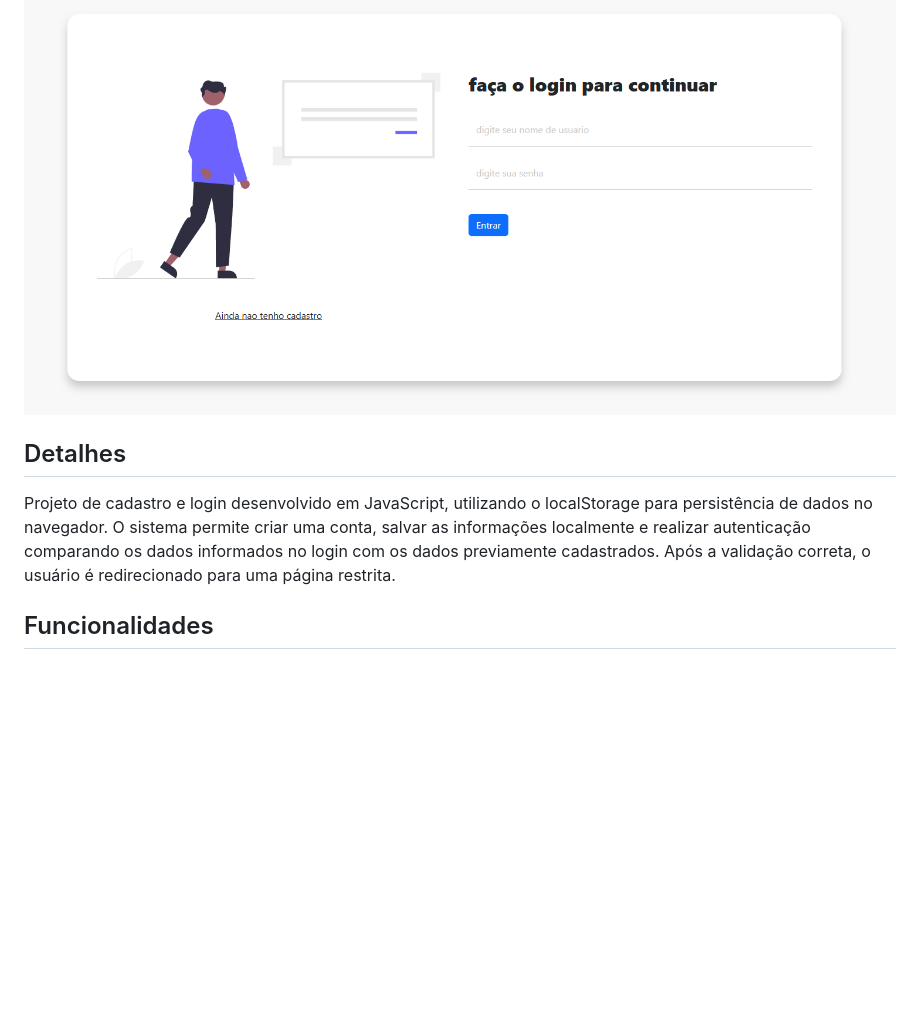
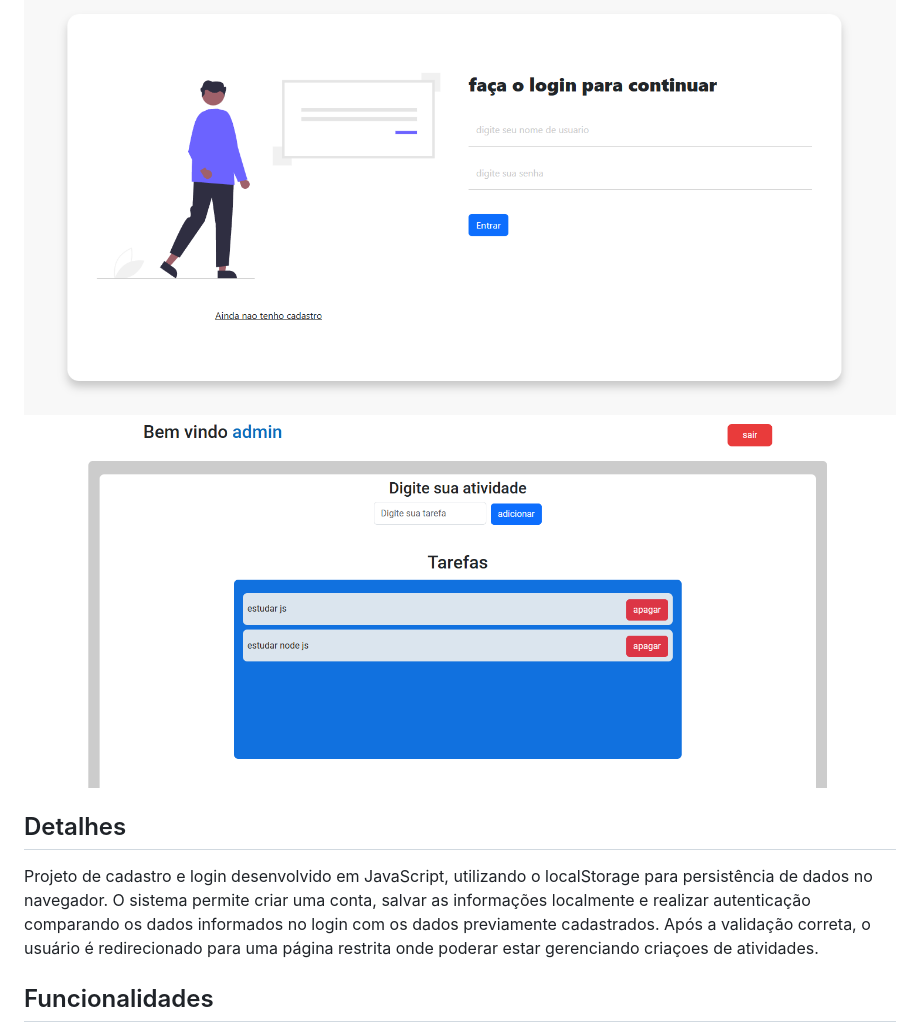
Before and after one commit to dorffdaniel/projeto-com-froms, a Markdown page: readme.md, the part around the change. Rendered like a GitHub page; pictures changed too: img/design-are-user.png (added); blank space fills up the shorter version.

Commit message:
alteracao readme

```diff
--- a/readme.md
+++ b/readme.md
@@ -9,10 +9,10 @@
 
 <img src="./img/design.png" alt="Preview do projeto">
 
-
+<img src="./img/design-are-user.png" alt="are do uaurio">
 
 ## Detalhes
-Projeto de cadastro e login desenvolvido em JavaScript, utilizando o localStorage para persistência de dados no navegador. O sistema permite criar uma conta, salvar as informações localmente e realizar autenticação comparando os dados informados no login com os dados previamente cadastrados. Após a validação correta, o usuário é redirecionado para uma página restrita.
+Projeto de cadastro e login desenvolvido em JavaScript, utilizando o localStorage para persistência de dados no navegador. O sistema permite criar uma conta, salvar as informações localmente e realizar autenticação comparando os dados informados no login com os dados previamente cadastrados. Após a validação correta, o usuário é redirecionado para uma página restrita onde poderar estar gerenciando criaçoes de atividades.
 
 ## Funcionalidades
 - Cadastro de usuário
```
